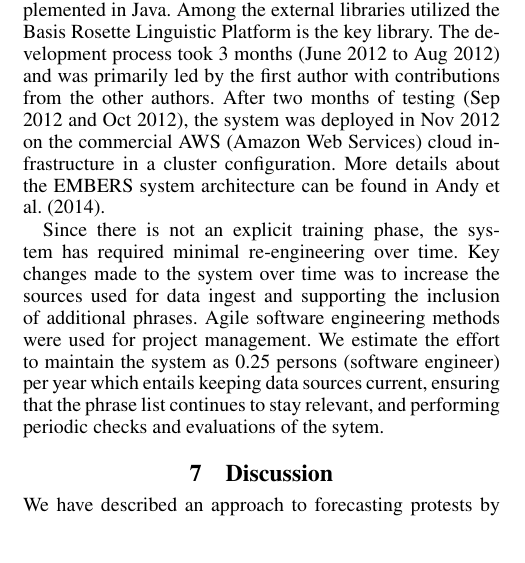
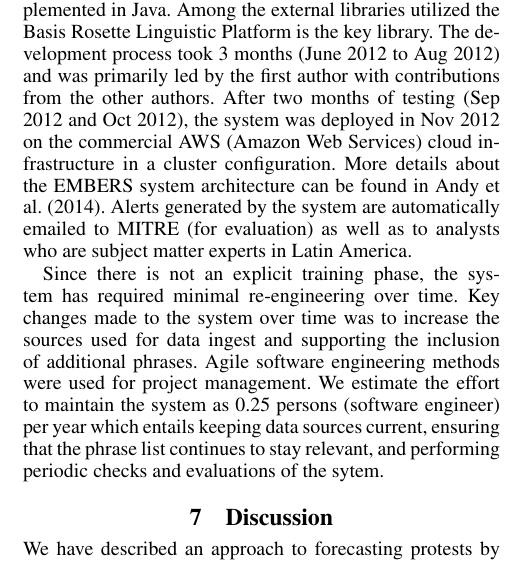
Before and after one commit to sathappanspm/plannedprotest, a LaTeX paper (plannedprotest_IAAI.tex): part of one column of page 8 of 10 before the commit and part of one column of page 8 of 11 after it, cut so that both start at the same text. Compiled offline with pdfLaTeX.

Commit message:
last set of edits

```diff
--- a/plannedprotest_IAAI.tex
+++ b/plannedprotest_IAAI.tex
@@ -125,7 +125,9 @@ in Nov 2012 on the commercial AWS (Amazon
 Web Services) cloud infrastructure in a cluster configuration.
 More details about the EMBERS
 system architecture can be found in
-Andy et al.~\shortcite{DBLP:conf/bigdataconf/DoyleKSAZLMZLBKFR14}.
+Andy et al.~\shortcite{DBLP:conf/bigdataconf/DoyleKSAZLMZLBKFR14}. Alerts
+generated by the system are automatically emailed to MITRE (for evaluation)
+as well as to analysts who are subject matter experts in Latin America.
 
 Since there is not an explicit training
 phase, the system has required minimal re-engineering over time. Key changes
```
